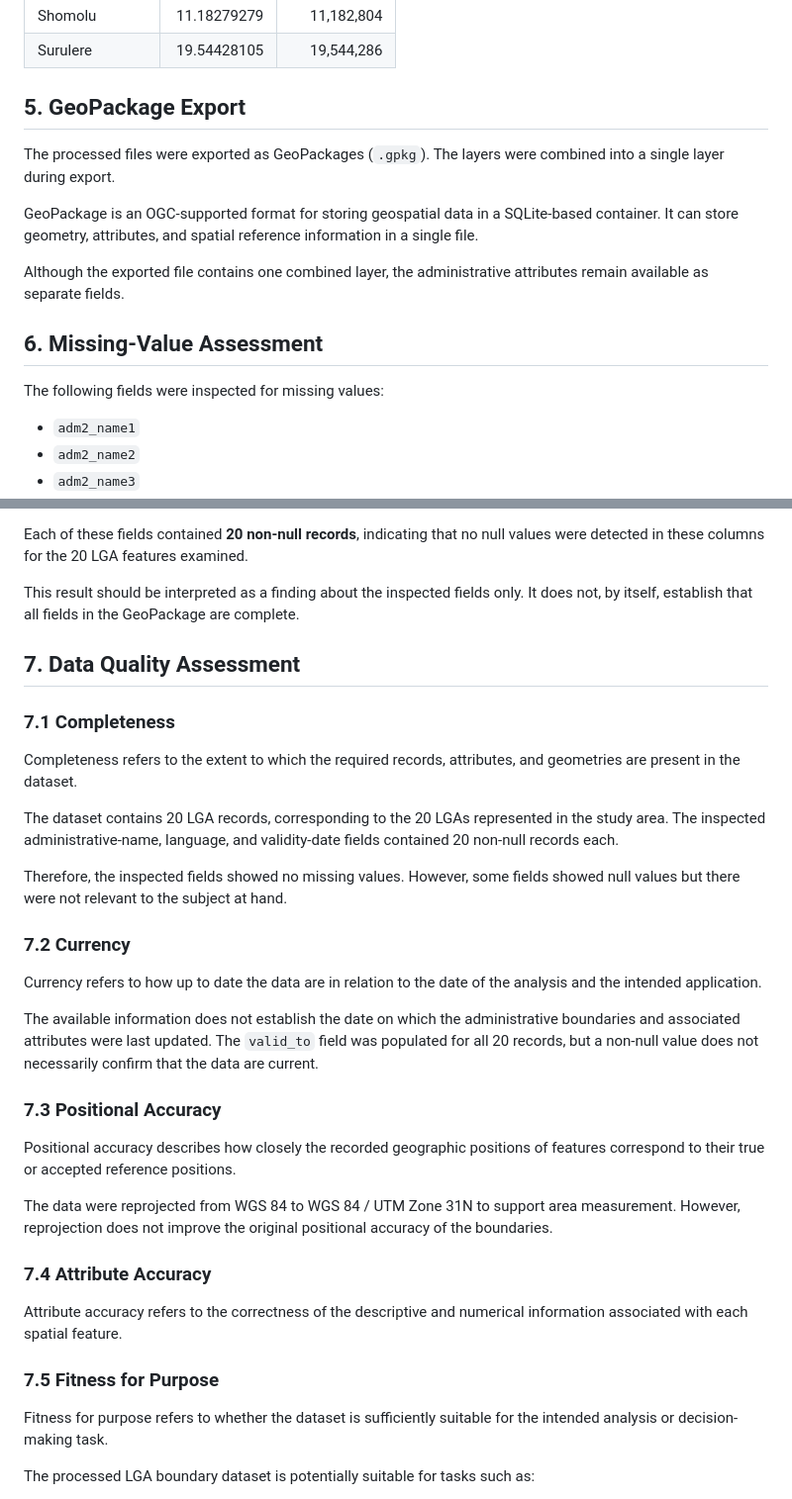
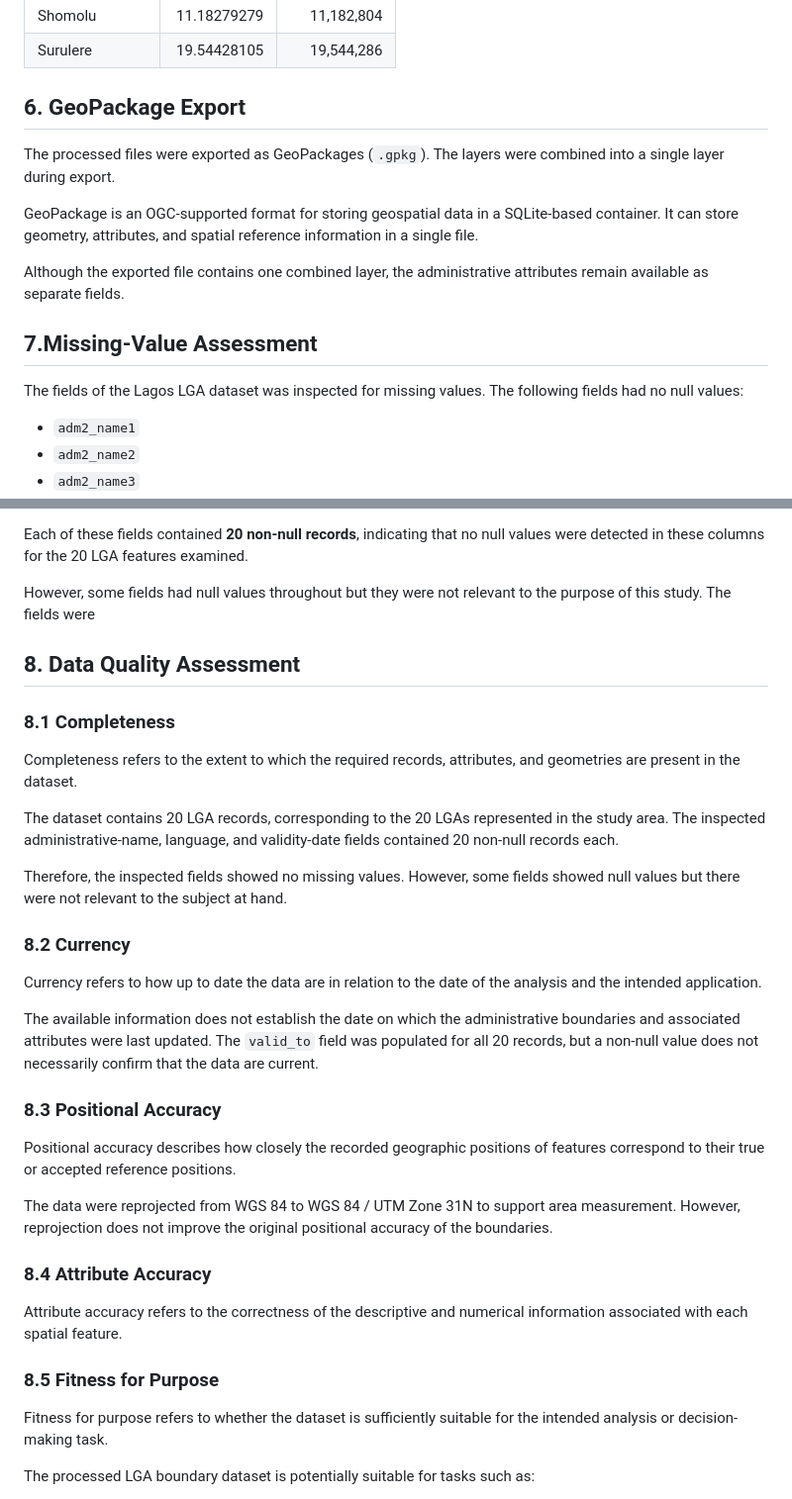
Before and after one commit to Boss2021-eng/Geo-Dev-Lab, a Markdown page: week 3/Readme.md, 2 parts joined by grey strips. Shown at 99% size. Drawn GitHub-style.

```diff
--- a/week 3/Readme.md
+++ b/week 3/Readme.md
@@ -55,7 +60,7 @@ The following table presents the LGA names gotten from the polygon and the area
 | Shomolu | 11.18279279 | 11,182,804 |
 | Surulere | 19.54428105 | 19,544,286 |
 
-## 5. GeoPackage Export
+## 6. GeoPackage Export
 
 The processed files were exported as GeoPackages (`.gpkg`). The layers were combined into a single layer during export.
 
@@ -63,9 +68,9 @@ GeoPackage is an OGC-supported format for storing geospatial data in a SQLite-ba
 
 Although the exported file contains one combined layer, the administrative attributes remain available as separate fields.
 
-## 6. Missing-Value Assessment
+## 7.Missing-Value Assessment
 
-The following fields were inspected for missing values:
+The fields of the Lagos LGA dataset was inspected for missing values. The following fields had no null values:
 
 - `adm2_name1`
 - `adm2_name2`
@@ -83,11 +88,12 @@ The following fields were inspected for missing values:
 
 Each of these fields contained **20 non-null records**, indicating that no null values were detected in these columns for the 20 LGA features examined.
 
-This result should be interpreted as a finding about the inspected fields only. It does not, by itself, establish that all fields in the GeoPackage are complete.
+However, some fields had null values throughout but they were not relevant to the purpose of this study. The fields were
 
-## 7. Data Quality Assessment
 
-### 7.1 Completeness
+## 8. Data Quality Assessment
+
+### 8.1 Completeness
 
 Completeness refers to the extent to which the required records, attributes, and geometries are present in the dataset.
 
@@ -95,26 +101,26 @@ The dataset contains 20 LGA records, corresponding to the 20 LGAs represented in
 
 Therefore, the inspected fields showed no missing values. However, some fields showed null values but there were not relevant to the subject at hand.
 
-### 7.2 Currency
+### 8.2 Currency
 
 Currency refers to how up to date the data are in relation to the date of the analysis and the intended application.
 
 The available information does not establish the date on which the administrative boundaries and associated attributes were last updated. The `valid_to` field was populated for all 20 records, but a non-null value does not necessarily confirm that the data are current.
 
 
-### 7.3 Positional Accuracy
+### 8.3 Positional Accuracy
 
 Positional accuracy describes how closely the recorded geographic positions of features correspond to their true or accepted reference positions.
 
 The data were reprojected from WGS 84 to WGS 84 / UTM Zone 31N to support area measurement. However, reprojection does not improve the original positional accuracy of the boundaries.
 
 
-### 7.4 Attribute Accuracy
+### 8.4 Attribute Accuracy
 
 Attribute accuracy refers to the correctness of the descriptive and numerical information associated with each spatial feature.
 
 
-### 7.5 Fitness for Purpose
+### 8.5 Fitness for Purpose
 
 Fitness for purpose refers to whether the dataset is sufficiently suitable for the intended analysis or decision-making task.
 
```
Also changed, not shown: other parts of week 3/Readme.md (+11 -6 lines).
